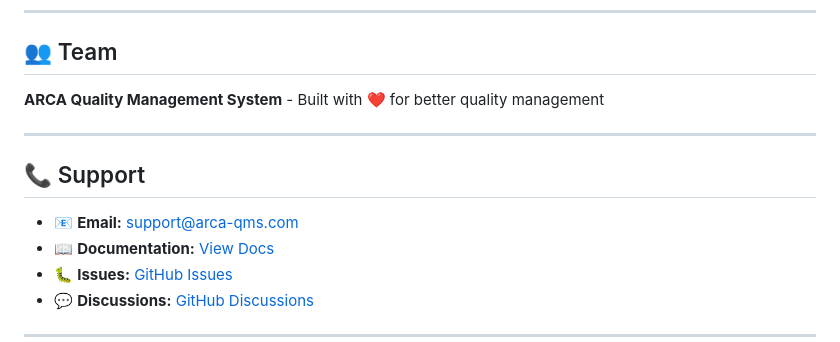
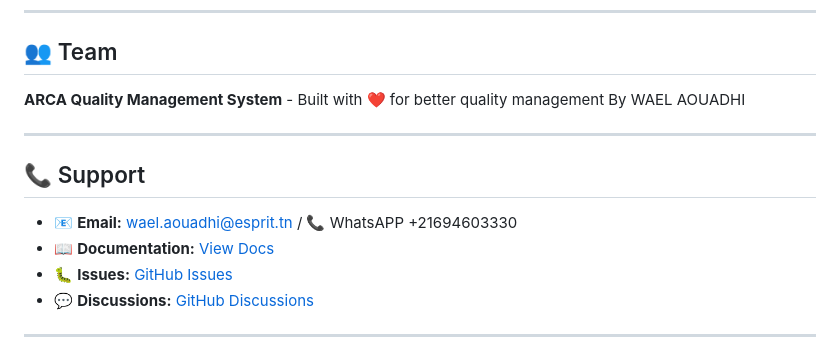
Before and after one commit to waelaouadhi/ARCA-Quality-Management-System, a Markdown page: README.md, the part around the change. Rendered like a GitHub page.

```diff
--- a/README.md
+++ b/README.md
@@ -510,13 +510,13 @@ This project is licensed under the **MIT License** - see the LICENSE file for de
 
 ## 👥 Team
 
-**ARCA Quality Management System** - Built with ❤️ for better quality management
+**ARCA Quality Management System** - Built with ❤️ for better quality management By WAEL AOUADHI
 
 ---
 
 ## 📞 Support
 
-- 📧 **Email:** support@arca-qms.com
+- 📧 **Email:** wael.aouadhi@esprit.tn / 📞 WhatsAPP +21694603330
 - 📖 **Documentation:** [View Docs](https://github.com/waelaouadhi/ARCA-Quality-Management-System/tree/backend)
 - 🐛 **Issues:** [GitHub Issues](https://github.com/waelaouadhi/ARCA-Quality-Management-System/issues)
 - 💬 **Discussions:** [GitHub Discussions](https://github.com/waelaouadhi/ARCA-Quality-Management-System/discussions)
```
